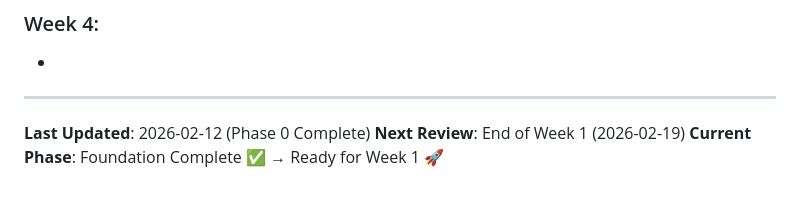
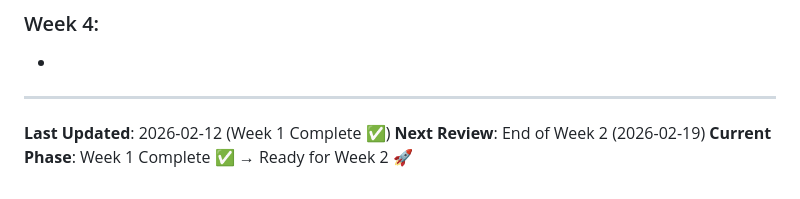
Before and after one commit to kokohbudi/satset-go, a Markdown page: ROADMAP.md, the part around the change. Drawn GitHub-style.

Commit message:
Update ROADMAP.md to document Week 1 completion and prepare for Week 2

```diff
--- a/ROADMAP.md
+++ b/ROADMAP.md
@@ -431,6 +431,6 @@ Update this section weekly:
 
 ---
 
-**Last Updated**: 2026-02-12 (Phase 0 Complete)
-**Next Review**: End of Week 1 (2026-02-19)
-**Current Phase**: Foundation Complete ✅ → Ready for Week 1 🚀
+**Last Updated**: 2026-02-12 (Week 1 Complete ✅)
+**Next Review**: End of Week 2 (2026-02-19)
+**Current Phase**: Week 1 Complete ✅ → Ready for Week 2 🚀
```
